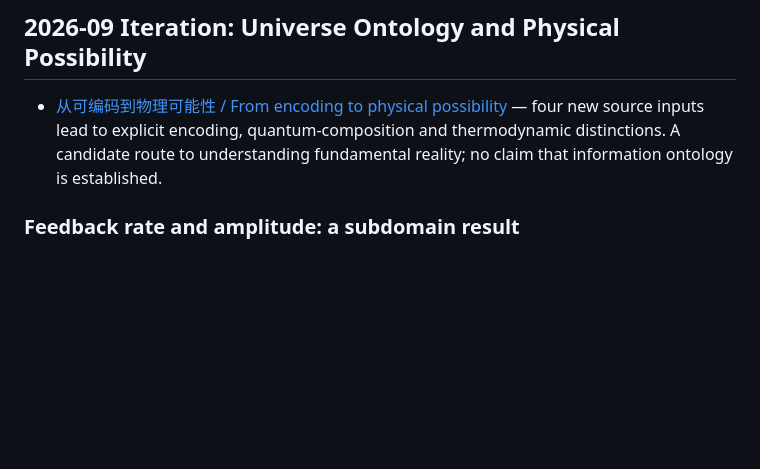
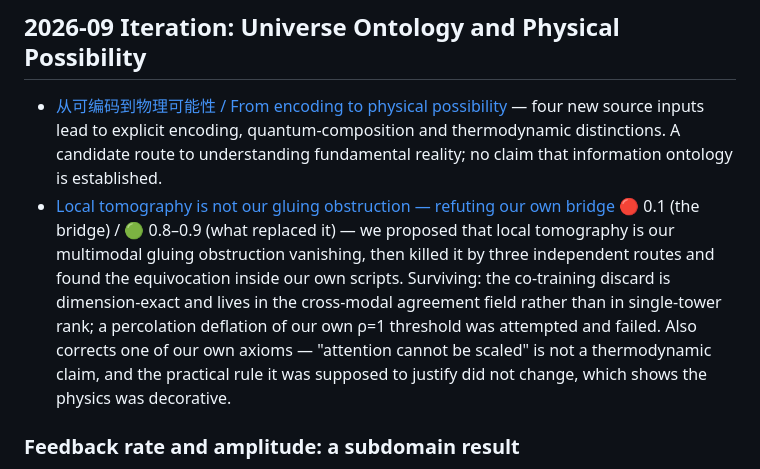
Before and after one commit to MachengShen/system-evolution-public, a Markdown page: THEORY.md, the part around the change. Rendered like a GitHub page; blank space fills up the shorter version.

```diff
--- a/THEORY.md
+++ b/THEORY.md
@@ -50,6 +50,7 @@ Confidence-tagged per [Claim-Receipt](CLAIM-RECEIPT.md); refutations kept visibl
 ## 2026-09 Iteration: Universe Ontology and Physical Possibility
 
 - [从可编码到物理可能性 / From encoding to physical possibility](essays/2026-09-06-from-encoding-to-physical-possibility.md) — four new source inputs lead to explicit encoding, quantum-composition and thermodynamic distinctions. A candidate route to understanding fundamental reality; no claim that information ontology is established.
+- [Local tomography is not our gluing obstruction — refuting our own bridge](essays/2026-09-07-local-tomography-is-not-our-gluing-obstruction.md) 🔴 0.1 (the bridge) / 🟢 0.8–0.9 (what replaced it) — we proposed that local tomography is our multimodal gluing obstruction vanishing, then killed it by three independent routes and found the equivocation inside our own scripts. Surviving: the co-training discard is dimension-exact and lives in the cross-modal agreement field rather than in single-tower rank; a percolation deflation of our own ρ=1 threshold was attempted and failed. Also corrects one of our own axioms — "attention cannot be scaled" is not a thermodynamic claim, and the practical rule it was supposed to justify did not change, which shows the physics was decorative.
 
 ### Feedback rate and amplitude: a subdomain result
 
```
Also changed, not shown: essays/2026-09-07-local-tomography-is-not-our-gluing-obstruction.md (added, +151 -0 lines).
